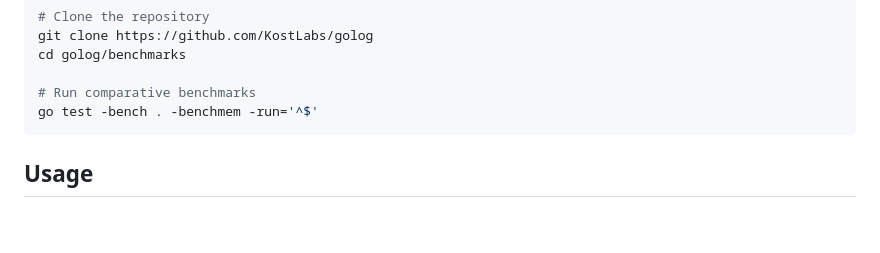
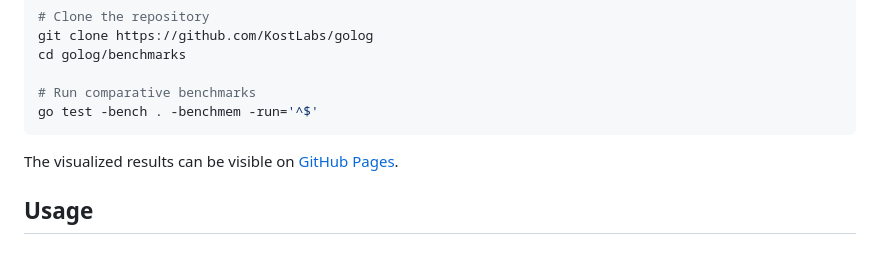
Before and after one commit to KostLabs/golog, a Markdown page: README.md, the part around the change. Drawn GitHub-style; blank space fills up the shorter version.

Commit message:
chore: add github pages for benchmark visualize

````diff
--- a/README.md
+++ b/README.md
@@ -66,6 +66,8 @@ cd golog/benchmarks
 # Run comparative benchmarks
 go test -bench . -benchmem -run='^$'
 ```
+
+The visualized results can be visible on [GitHub Pages](https://kostlabs.github.io/golog/).
 
 ## Usage
 
````
